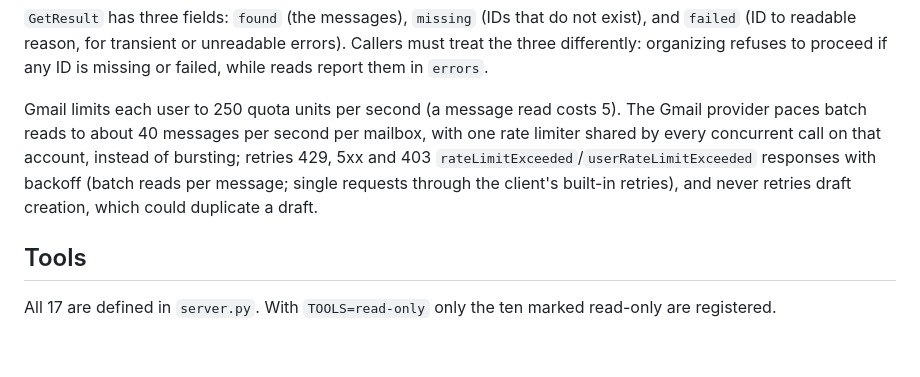
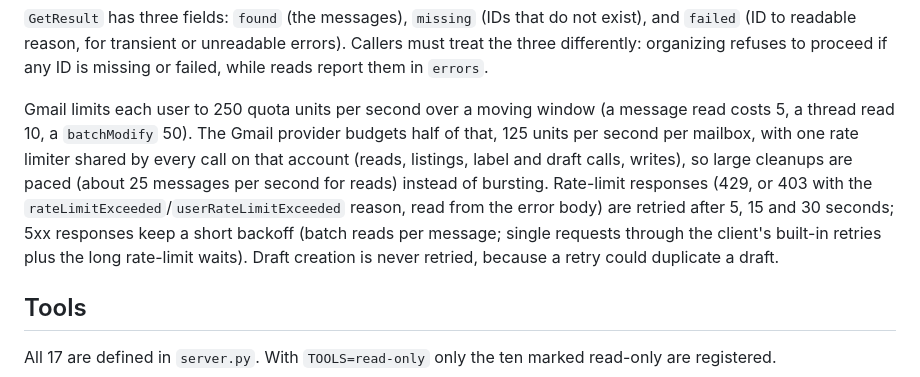
Before and after one commit to TrainedLoop/mailhub-mcp, a Markdown page: docs/architecture.md, the part around the change. Rendered like a GitHub page; blank space fills up the shorter version.

Commit message:
Document the Gmail quota unit budget and rate-limit backoff
Co-Authored-By: Claude Sonnet 5.5 <noreply@anthropic.com>

```diff
--- a/docs/architecture.md
+++ b/docs/architecture.md
@@ -67,7 +67,7 @@ Methods:
 
 `GetResult` has three fields: `found` (the messages), `missing` (IDs that do not exist), and `failed` (ID to readable reason, for transient or unreadable errors). Callers must treat the three differently: organizing refuses to proceed if any ID is missing or failed, while reads report them in `errors`.
 
-Gmail limits each user to 250 quota units per second (a message read costs 5). The Gmail provider paces batch reads to about 40 messages per second per mailbox, with one rate limiter shared by every concurrent call on that account, instead of bursting; retries 429, 5xx and 403 `rateLimitExceeded`/`userRateLimitExceeded` responses with backoff (batch reads per message; single requests through the client's built-in retries), and never retries draft creation, which could duplicate a draft.
+Gmail limits each user to 250 quota units per second over a moving window (a message read costs 5, a thread read 10, a `batchModify` 50). The Gmail provider budgets half of that, 125 units per second per mailbox, with one rate limiter shared by every call on that account (reads, listings, label and draft calls, writes), so large cleanups are paced (about 25 messages per second for reads) instead of bursting. Rate-limit responses (429, or 403 with the `rateLimitExceeded`/`userRateLimitExceeded` reason, read from the error body) are retried after 5, 15 and 30 seconds; 5xx responses keep a short backoff (batch reads per message; single requests through the client's built-in retries plus the long rate-limit waits). Draft creation is never retried, because a retry could duplicate a draft.
 
 ## Tools
 
```
Also changed, not shown: docs/tutorial.md (+1 -1 lines).
